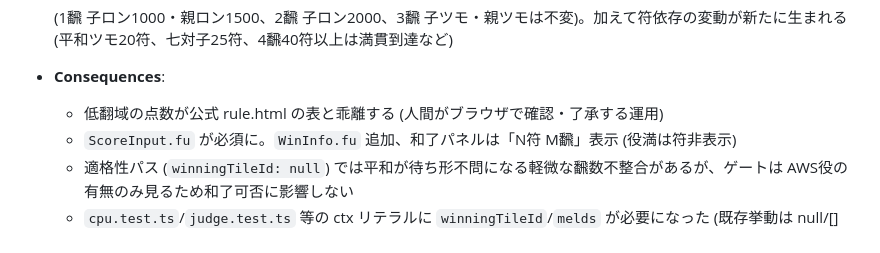
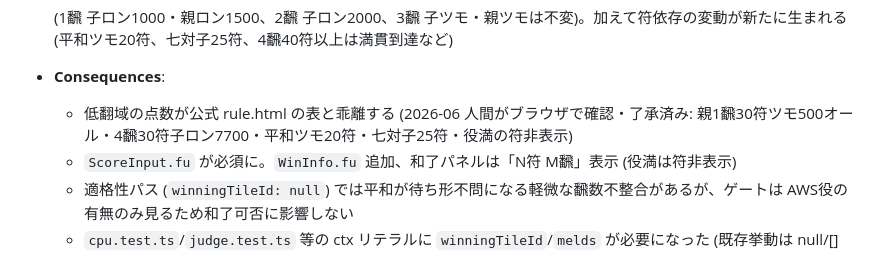
Before and after one commit to tk3fftk/aws-mahjong, a Markdown page: docs/plans/04-design-decisions.md, the part around the change. Rendered like a GitHub page.

Commit message:
docs: D-014 に人間ブラウザ確認済みを記録、テスト数を 344 に更新
チェックリスト全項目 (D-014 逸脱点数・符表示・役満符非表示・供託共存・
点数保存) を人間がブラウザで確認・了承済み。

Co-Authored-By: Claude Opus 4.8 (1M context) <noreply@anthropic.com>

```diff
--- a/docs/plans/04-design-decisions.md
+++ b/docs/plans/04-design-decisions.md
@@ -217,7 +217,7 @@
 
   (1飜 子ロン1000・親ロン1500、2飜 子ロン2000、3飜 子ツモ・親ツモは不変)。加えて符依存の変動が新たに生まれる (平和ツモ20符、七対子25符、4飜40符以上は満貫到達など)
 - **Consequences**:
-  - 低翻域の点数が公式 rule.html の表と乖離する (人間がブラウザで確認・了承する運用)
+  - 低翻域の点数が公式 rule.html の表と乖離する (2026-06 人間がブラウザで確認・了承済み: 親1飜30符ツモ500オール・4飜30符子ロン7700・平和ツモ20符・七対子25符・役満の符非表示)
   - `ScoreInput.fu` が必須に。`WinInfo.fu` 追加、和了パネルは「N符 M飜」表示 (役満は符非表示)
   - 適格性パス (`winningTileId: null`) では平和が待ち形不問になる軽微な飜数不整合があるが、ゲートは AWS役の有無のみ見るため和了可否に影響しない
   - `cpu.test.ts`/`judge.test.ts` 等の ctx リテラルに `winningTileId`/`melds` が必要になった (既存挙動は null/[] で不変)
```
Also changed, not shown: docs/plans/03-tdd-policy.md (+1 -1 lines), docs/plans/README.md (+1 -1 lines).
